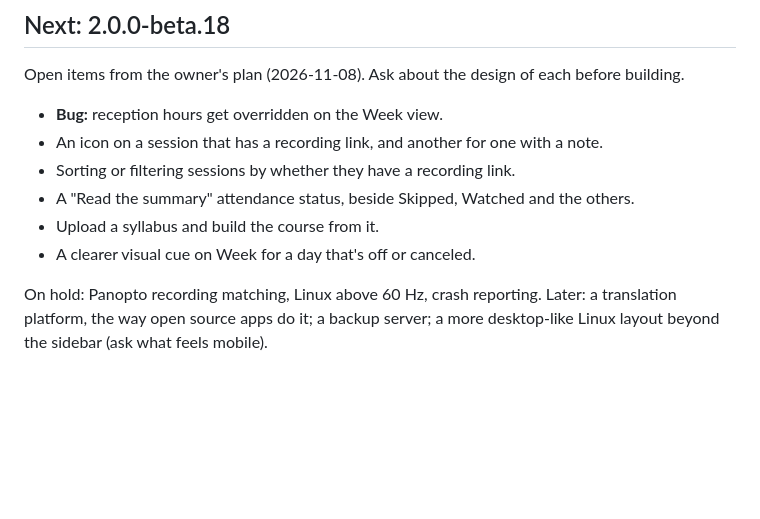
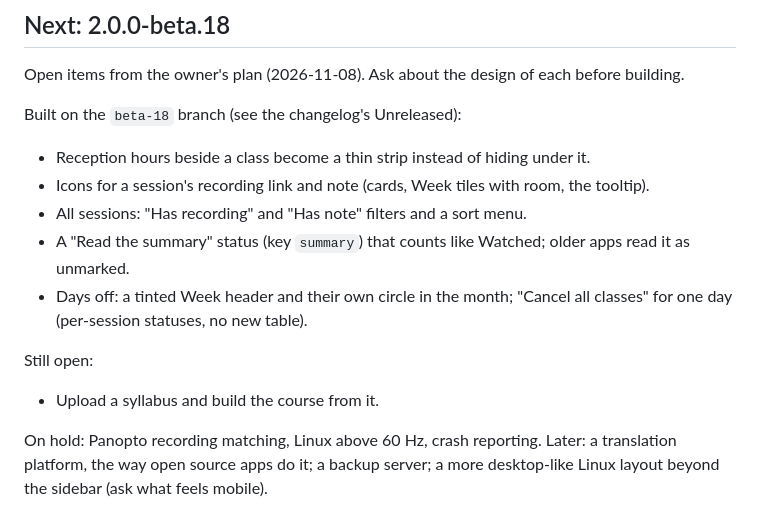
Before and after one commit to Emanuel4100/LecCheck2, a Markdown page: docs/ROADMAP.md, the part around the change. Drawn GitHub-style; blank space fills up the shorter version.

Commit message:
Roadmap: what beta-18 has so far
Co-Authored-By: Claude Opus 5.5 <noreply@anthropic.com>

```diff
--- a/docs/ROADMAP.md
+++ b/docs/ROADMAP.md
@@ -113,12 +113,17 @@ These are built and compile, but have only been exercised in tests so far:
 
 Open items from the owner's plan (2026-11-08). Ask about the design of each before building.
 
-- **Bug:** reception hours get overridden on the Week view.
-- An icon on a session that has a recording link, and another for one with a note.
-- Sorting or filtering sessions by whether they have a recording link.
-- A "Read the summary" attendance status, beside Skipped, Watched and the others.
+Built on the `beta-18` branch (see the changelog's Unreleased):
+- Reception hours beside a class become a thin strip instead of hiding under it.
+- Icons for a session's recording link and note (cards, Week tiles with room, the tooltip).
+- All sessions: "Has recording" and "Has note" filters and a sort menu.
+- A "Read the summary" status (key `summary`) that counts like Watched; older apps read it as
+  unmarked.
+- Days off: a tinted Week header and their own circle in the month; "Cancel all classes" for
+  one day (per-session statuses, no new table).
+
+Still open:
 - Upload a syllabus and build the course from it.
-- A clearer visual cue on Week for a day that's off or canceled.
 
 On hold: Panopto recording matching, Linux above 60 Hz, crash reporting. Later: a
 translation platform, the way open source apps do it; a backup server; a more desktop-like
```
